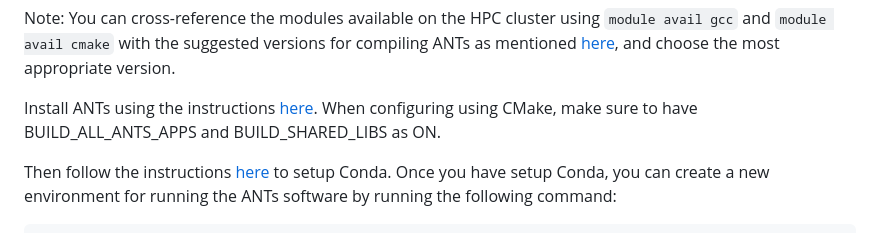
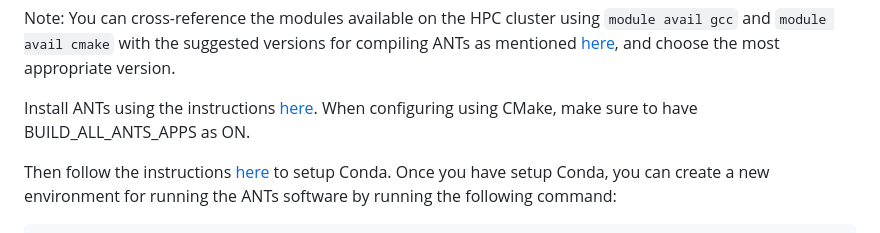
Before and after one commit to neurorishika/ant_template_builder, a Markdown page: README.md, the part around the change. Drawn GitHub-style.

````diff
--- a/README.md
+++ b/README.md
@@ -135,7 +135,7 @@ module load cmake/3.17.3-3rjy3k
 
 Note: You can cross-reference the modules available on the HPC cluster using ```module avail gcc``` and ```module avail cmake``` with the suggested versions for compiling ANTs as mentioned [here](https://github.com/ANTsX/ANTs/wiki/Compiling-ANTs-on-Linux-and-Mac-OS), and choose the most appropriate version.
 
-Install ANTs using the instructions [here](https://github.com/ANTsX/ANTs/wiki/Compiling-ANTs-on-Linux-and-Mac-OS). When configuring using CMake, make sure to have BUILD_ALL_ANTS_APPS and BUILD_SHARED_LIBS as ON.
+Install ANTs using the instructions [here](https://github.com/ANTsX/ANTs/wiki/Compiling-ANTs-on-Linux-and-Mac-OS). When configuring using CMake, make sure to have BUILD_ALL_ANTS_APPS as ON.
 
 Then follow the instructions [here](https://hpcguide.rockefeller.edu/guides/conda.html) to setup Conda. Once you have setup Conda, you can create a new environment for running the ANTs software by running the following command:
 
````
